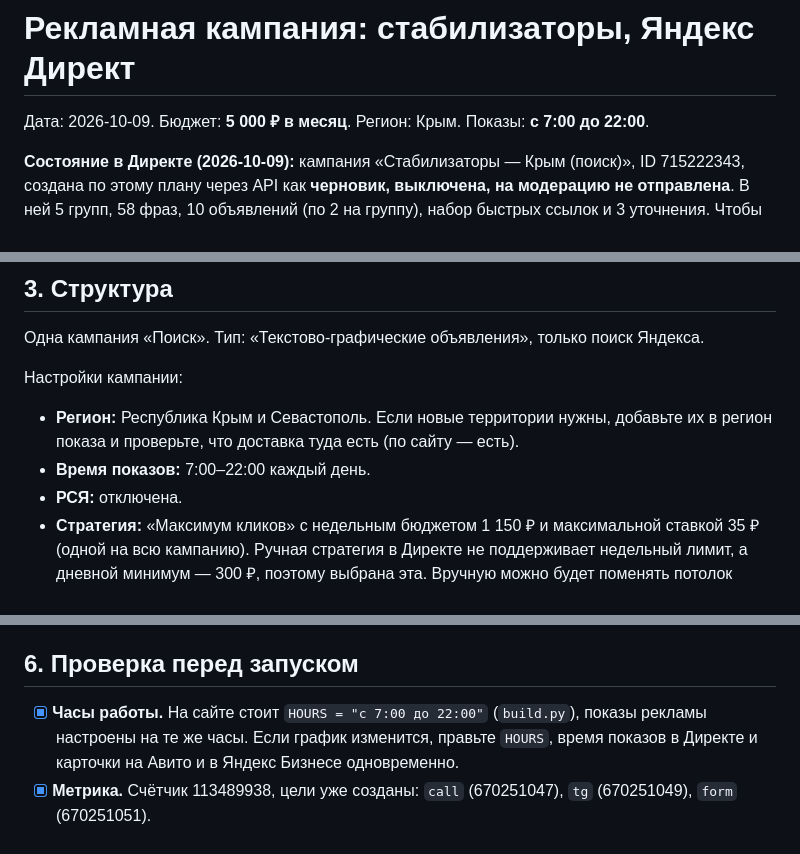
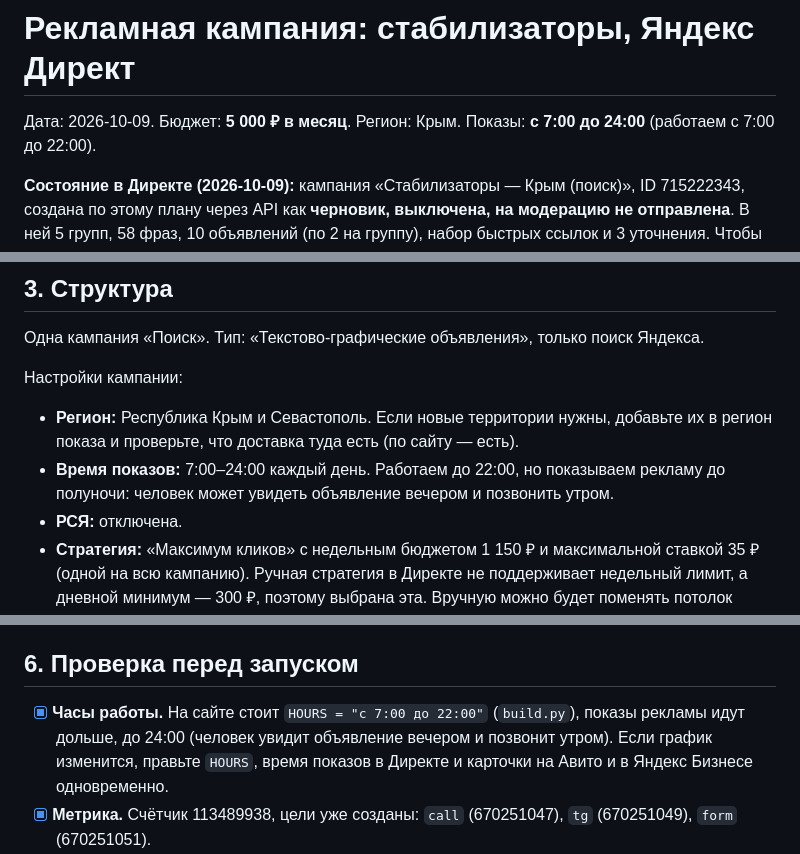
Before and after one commit to flycited2-dotcom/Proekt_stabilizator, a Markdown page: docs/ADS_CAMPAIGN.md, 3 parts joined by grey strips. GitHub-like rendering.

Commit message:
docs: показы рекламы до 24:00, работа по-прежнему 7:00-22:00
Co-Authored-By: Claude Sonnet 5.5 <noreply@anthropic.com>

```diff
--- a/docs/ADS_CAMPAIGN.md
+++ b/docs/ADS_CAMPAIGN.md
@@ -1,6 +1,6 @@
 # Рекламная кампания: стабилизаторы, Яндекс Директ
 
-Дата: 2026-10-09. Бюджет: **5 000 ₽ в месяц**. Регион: Крым. Показы: **с 7:00 до 22:00**.
+Дата: 2026-10-09. Бюджет: **5 000 ₽ в месяц**. Регион: Крым. Показы: **с 7:00 до 24:00** (работаем с 7:00 до 22:00).
 
 **Состояние в Директе (2026-10-09):** кампания «Стабилизаторы — Крым (поиск)», ID 715222343, создана по этому плану через API как **черновик, выключена, на модерацию не отправлена**. В ней 5 групп, 58 фраз, 10 объявлений (по 2 на группу), набор быстрых ссылок и 3 уточнения. Чтобы запустить: проверить кампанию в кабинете, пройти чек-лист из раздела 6, отправить объявления на модерацию и включить кампанию.
 
@@ -41,7 +41,7 @@
 Настройки кампании:
 
 - **Регион:** Республика Крым и Севастополь. Если новые территории нужны, добавьте их в регион показа и проверьте, что доставка туда есть (по сайту — есть).
-- **Время показов:** 7:00–22:00 каждый день.
+- **Время показов:** 7:00–24:00 каждый день. Работаем до 22:00, но показываем рекламу до полуночи: человек может увидеть объявление вечером и позвонить утром.
 - **РСЯ:** отключена.
 - **Стратегия:** «Максимум кликов» с недельным бюджетом 1 150 ₽ и максимальной ставкой 35 ₽ (одной на всю кампанию). Ручная стратегия в Директе не поддерживает недельный лимит, а дневной минимум — 300 ₽, поэтому выбрана эта. Вручную можно будет поменять потолок ставки по группам позже.
 - **Мониторинг сайта:** включён — если сайт на хостинге недоступен, показы останавливаются и деньги не тратятся.
@@ -249,7 +249,7 @@ https://oasis.com.ru/spn-13500/?utm_source=yandex&utm_medium=cpc&utm_campaign={c
 
 ## 6. Проверка перед запуском
 
-- [x] **Часы работы.** На сайте стоит `HOURS = "с 7:00 до 22:00"` (`build.py`), показы рекламы настроены на те же часы. Если график изменится, правьте `HOURS`, время показов в Директе и карточки на Авито и в Яндекс Бизнесе одновременно.
+- [x] **Часы работы.** На сайте стоит `HOURS = "с 7:00 до 22:00"` (`build.py`), показы рекламы идут дольше, до 24:00 (человек увидит объявление вечером и позвонит утром). Если график изменится, правьте `HOURS`, время показов в Директе и карточки на Авито и в Яндекс Бизнесе одновременно.
 - [x] **Метрика.** Счётчик 113489938, цели уже созданы: `call` (670251047), `tg` (670251049), `form` (670251051).
 - [ ] **Директ.** Включить автоматическую разметку (`yclid`), подключить счётчик к кампании, выбрать цели `call`, `tg`, `form` как ключевые.
 - [ ] **Заявки.** Отправить тестовую заявку с каждой из 5 страниц и убедиться, что в Telegram пришла карточка с `utm`-метками.
```
